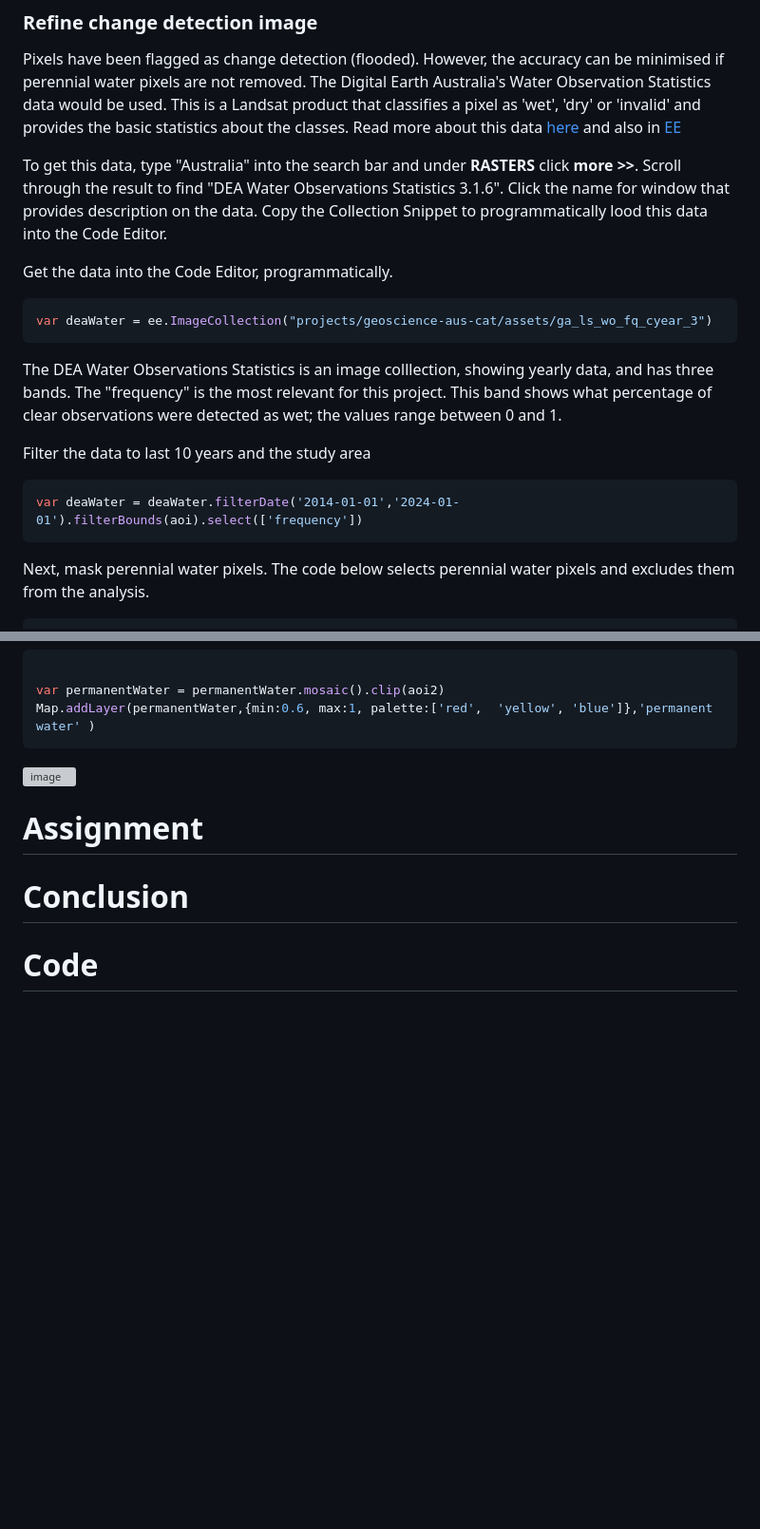
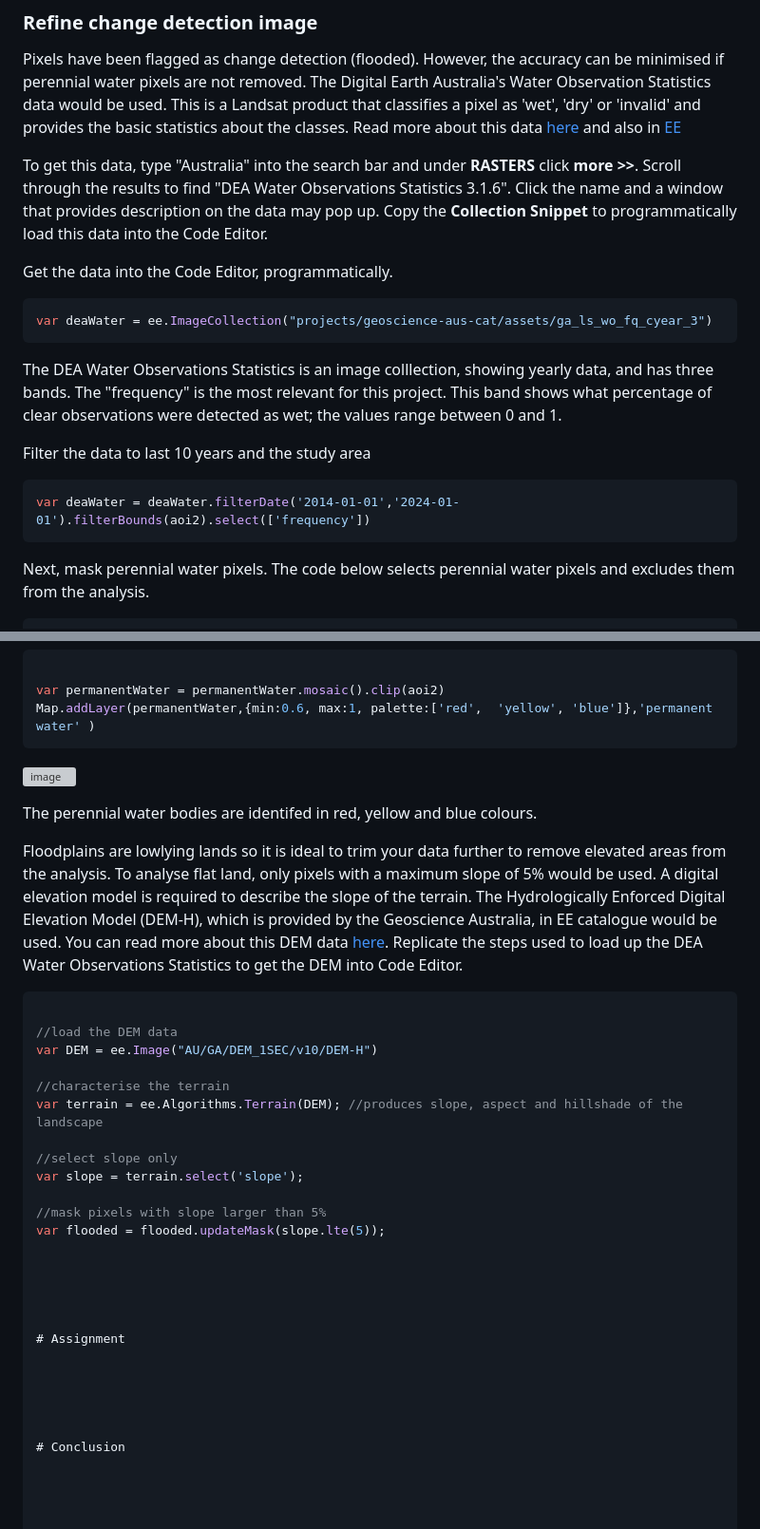
Before and after one commit to padiketeku/EnvMonMod, a Markdown page: EMM-Prac-6-Croc-Biomass-Modelling.md, 2 parts joined by grey strips. Shown at 95% size. GitHub-like rendering; blank space fills up the shorter version; grey boxes are pictures that could not be loaded.

````diff
--- a/EMM-Prac-6-Croc-Biomass-Modelling.md
+++ b/EMM-Prac-6-Croc-Biomass-Modelling.md
@@ -188,7 +207,7 @@ var difference_binary = difference.gt(threshold);
 
 Pixels have been flagged as change detection (flooded). However, the accuracy can be minimised if perennial water pixels are not removed. The Digital Earth Australia's Water Observation Statistics data would be used. This is a Landsat product that classifies a pixel as 'wet', 'dry' or 'invalid' and provides the basic statistics about the classes. Read more about this data [here](https://knowledge.dea.ga.gov.au/data/product/dea-water-observations-statistics-landsat/)  and also in [EE](https://developers.google.com/earth-engine/datasets/catalog/projects_geoscience-aus-cat_assets_ga_ls_wo_fq_cyear_3)
 
-To get this data, type "Australia" into the search bar and under **RASTERS** click **more >>**. Scroll through the result to find "DEA Water Observations Statistics 3.1.6". Click the name for window that provides description on the data. Copy the Collection Snippet to programmatically lood this data into the Code Editor.
+To get this data, type "Australia" into the search bar and under **RASTERS** click **more >>**. Scroll through the results to find "DEA Water Observations Statistics 3.1.6". Click the name and a window that provides description on the data may pop up. Copy the **Collection Snippet** to programmatically load this data into the Code Editor.
 
 
 Get the data into the Code Editor, programmatically.
@@ -202,7 +221,7 @@ The DEA Water Observations Statistics is an image colllection, showing yearly da
 Filter the data to last 10 years and the study area
 
 ```JavaScript
-var deaWater = deaWater.filterDate('2014-01-01','2024-01-01').filterBounds(aoi).select(['frequency'])
+var deaWater = deaWater.filterDate('2014-01-01','2024-01-01').filterBounds(aoi2).select(['frequency'])
 ```
 
 Next, mask perennial water pixels. The code below selects perennial water pixels and excludes them from the analysis.
@@ -231,6 +250,31 @@ Map.addLayer(permanentWater,{min:0.6, max:1, palette:['red',  'yellow', 'blue']}
 
 
 
+The perennial water bodies are identifed in red, yellow and blue colours.
+
+
+
+Floodplains are lowlying lands so it is ideal to trim your data further to remove elevated areas from the analysis. To analyse flat land, only pixels with a maximum slope of 5% would be used.
+A digital elevation model is required to describe the slope of the terrain. The Hydrologically Enforced Digital Elevation Model (DEM-H), which is provided by the Geoscience Australia, in EE catalogue would be used. You can read more about this DEM data [here](https://developers.google.com/earth-engine/datasets/catalog/AU_GA_DEM_1SEC_v10_DEM-H#description). Replicate the steps used to load up the DEA Water Observations Statistics to get the DEM into Code Editor.
+
+```JavaScript
+
+//load the DEM data
+var DEM = ee.Image("AU/GA/DEM_1SEC/v10/DEM-H")
+
+//characterise the terrain
+var terrain = ee.Algorithms.Terrain(DEM); //produces slope, aspect and hillshade of the landscape
+
+//select slope only
+var slope = terrain.select('slope');
+
+//mask pixels with slope larger than 5%
+var flooded = flooded.updateMask(slope.lte(5));
+
+
+
+
+
 # Assignment
 
 
````
Also changed, not shown: other parts of EMM-Prac-6-Croc-Biomass-Modelling.md (+24 -5 lines).
